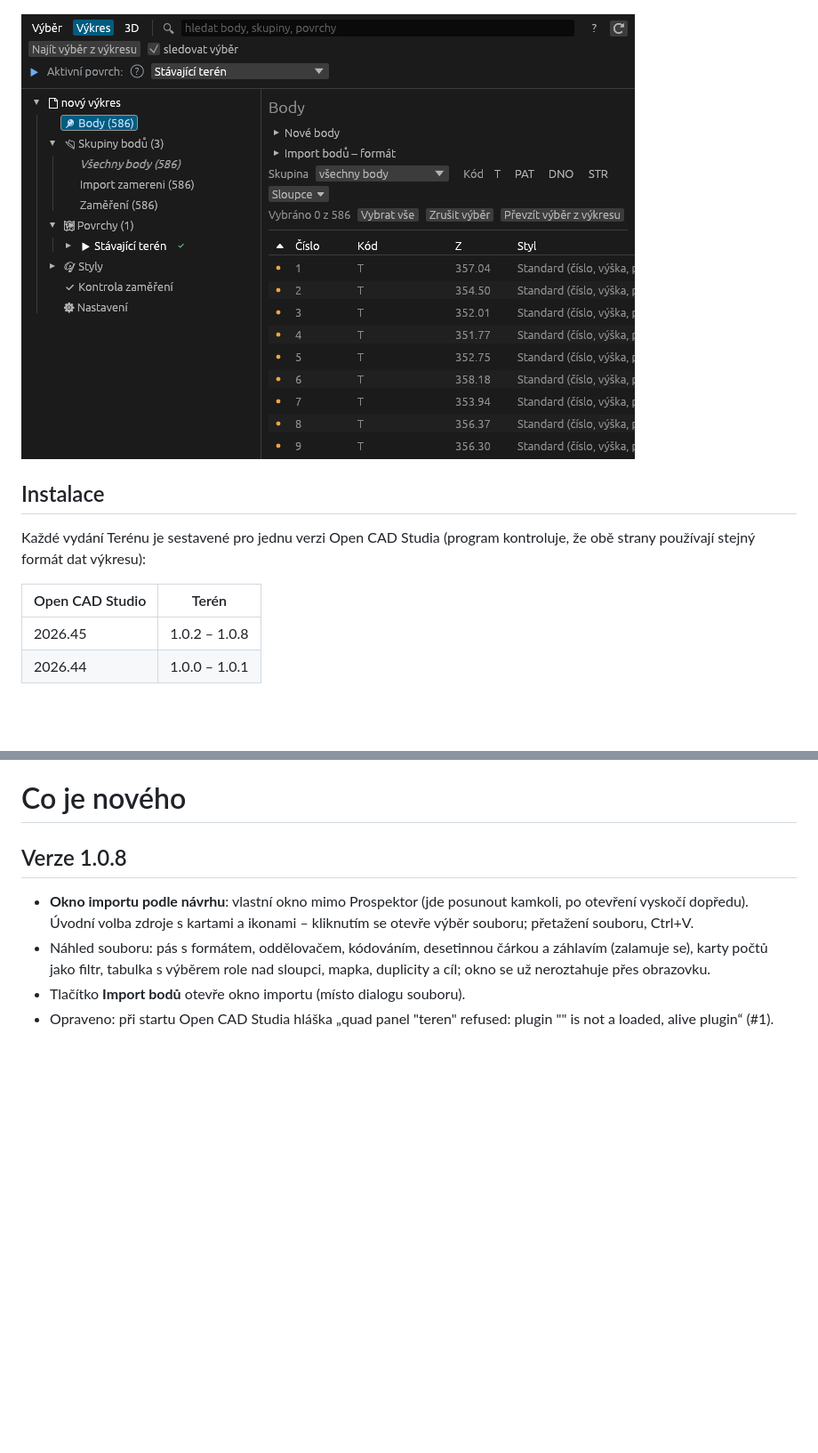
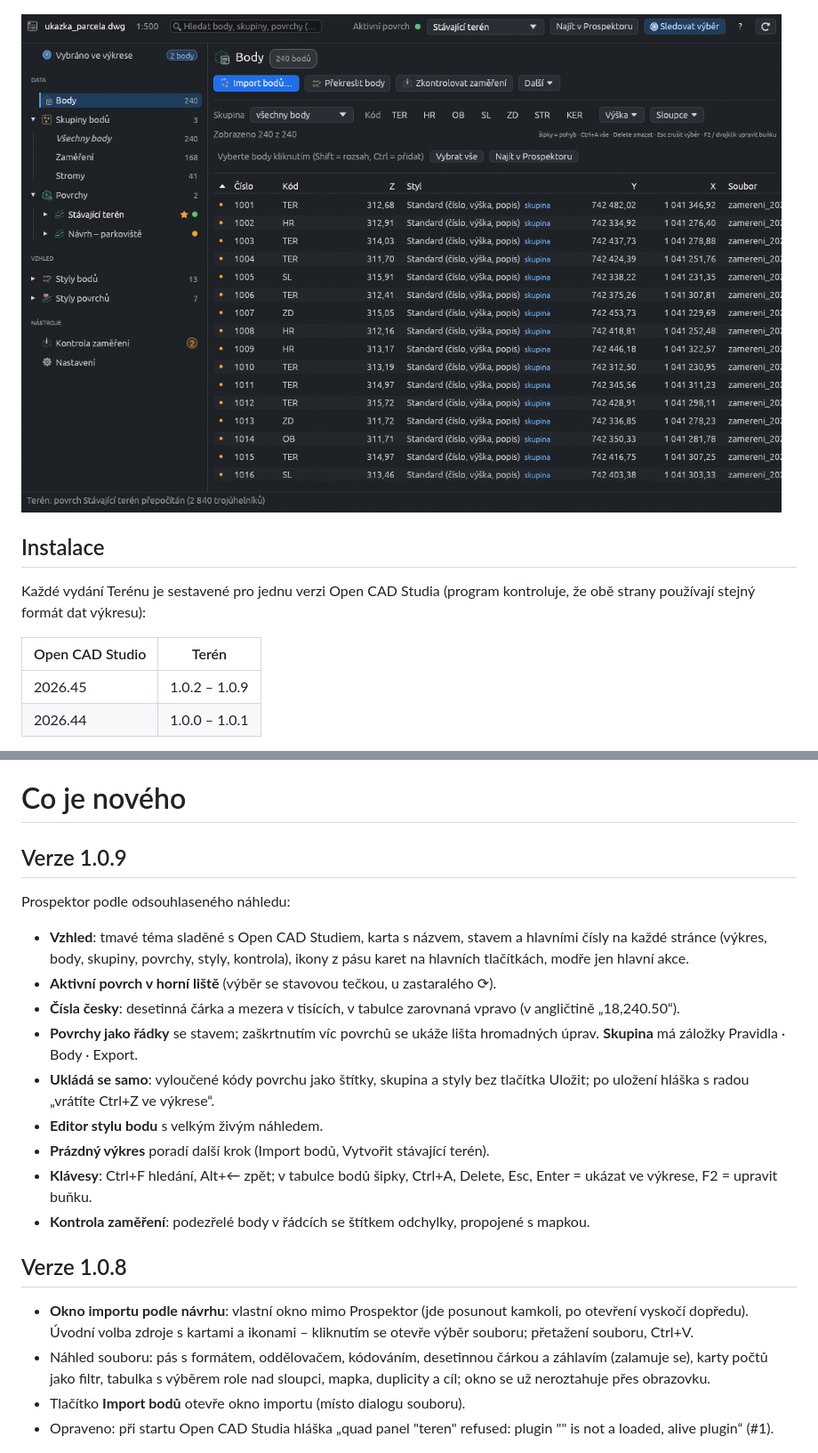
Before and after one commit to pabloxbezx/teren-ocs-plugin, a Markdown page: README.cs.md, 2 parts joined by grey strips. Shown at 89% size. Rendered like a GitHub page; pictures changed too: manual/img/prospektor.png; blank space fills up the shorter version.

Commit message:
Terén 1.0.9: version bump (Prospektor podle odsouhlaseného náhledu)
README: poznámky k 1.0.9; manuál: horní lišta, klávesy, nový snímek
Prospektoru (ukázková data). PDF manuálu zatím nepřegenerované.

Co-Authored-By: Claude Opus 5.5 <noreply@anthropic.com>

```diff
--- a/README.cs.md
+++ b/README.cs.md
@@ -61,7 +61,7 @@ kontroluje, že obě strany používají stejný formát dat výkresu):
 
 | Open CAD Studio | Terén |
 |---|---|
-| 2026.45 | 1.0.2 – 1.0.8 |
+| 2026.45 | 1.0.2 – 1.0.9 |
 | 2026.44 | 1.0.0 – 1.0.1 |
 
 - **Správce pluginů** v Open CAD Studiu: vyhledejte *Terén* a klikněte
@@ -88,6 +88,27 @@ angličtina), projeví se po novém spuštění.
   nejvíc pomůže krátký popis a malý vymyšlený soubor zaměření.
 
 # Co je nového
+
+## Verze 1.0.9
+
+Prospektor podle odsouhlaseného náhledu:
+
+- **Vzhled**: tmavé téma sladěné s Open CAD Studiem, karta s názvem, stavem
+  a hlavními čísly na každé stránce (výkres, body, skupiny, povrchy, styly,
+  kontrola), ikony z pásu karet na hlavních tlačítkách, modře jen hlavní akce.
+- **Aktivní povrch v horní liště** (výběr se stavovou tečkou, u zastaralého ⟳).
+- **Čísla česky**: desetinná čárka a mezera v tisících, v tabulce zarovnaná
+  vpravo (v angličtině „18,240.50“).
+- **Povrchy jako řádky** se stavem; zaškrtnutím víc povrchů se ukáže lišta
+  hromadných úprav. **Skupina** má záložky Pravidla · Body · Export.
+- **Ukládá se samo**: vyloučené kódy povrchu jako štítky, skupina a styly bez
+  tlačítka Uložit; po uložení hláška s radou „vrátíte Ctrl+Z ve výkrese“.
+- **Editor stylu bodu** s velkým živým náhledem.
+- **Prázdný výkres** poradí další krok (Import bodů, Vytvořit stávající terén).
+- **Klávesy**: Ctrl+F hledání, Alt+← zpět; v tabulce bodů šipky, Ctrl+A,
+  Delete, Esc, Enter = ukázat ve výkrese, F2 = upravit buňku.
+- **Kontrola zaměření**: podezřelé body v řádcích se štítkem odchylky,
+  propojené s mapkou.
 
 ## Verze 1.0.8
 
```
Also changed, not shown: README.md (+1 -1 lines), 5 other files.
